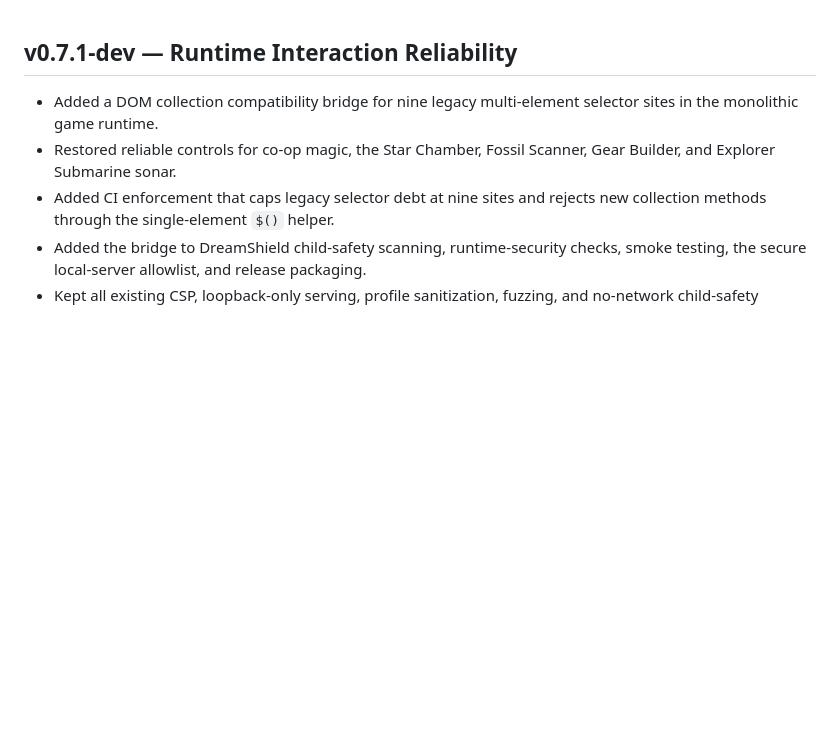
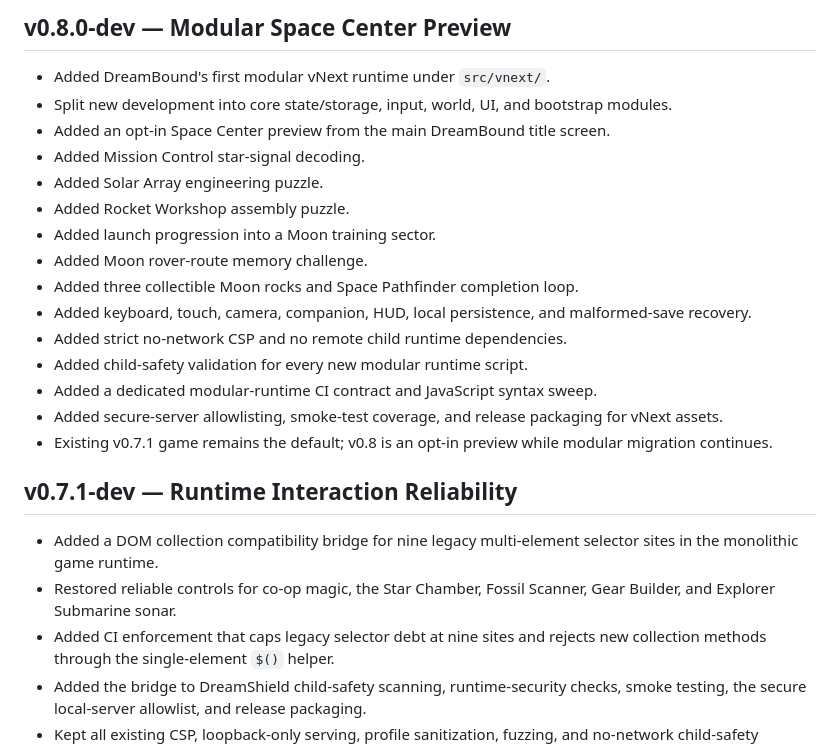
Before and after one commit to DPN-Technology/DreamBound-Adventures, a Markdown page: CHANGELOG.md, the part around the change. GitHub-like rendering; blank space fills up the shorter version.

Commit message:
docs(v0.8): record modular Space Center vertical slice

```diff
--- a/CHANGELOG.md
+++ b/CHANGELOG.md
@@ -1,3 +1,21 @@
+## v0.8.0-dev — Modular Space Center Preview
+
+- Added DreamBound's first modular vNext runtime under `src/vnext/`.
+- Split new development into core state/storage, input, world, UI, and bootstrap modules.
+- Added an opt-in Space Center preview from the main DreamBound title screen.
+- Added Mission Control star-signal decoding.
+- Added Solar Array engineering puzzle.
+- Added Rocket Workshop assembly puzzle.
+- Added launch progression into a Moon training sector.
+- Added Moon rover-route memory challenge.
+- Added three collectible Moon rocks and Space Pathfinder completion loop.
+- Added keyboard, touch, camera, companion, HUD, local persistence, and malformed-save recovery.
+- Added strict no-network CSP and no remote child runtime dependencies.
+- Added child-safety validation for every new modular runtime script.
+- Added a dedicated modular-runtime CI contract and JavaScript syntax sweep.
+- Added secure-server allowlisting, smoke-test coverage, and release packaging for vNext assets.
+- Existing v0.7.1 game remains the default; v0.8 is an opt-in preview while modular migration continues.
+
 ## v0.7.1-dev — Runtime Interaction Reliability
 
 - Added a DOM collection compatibility bridge for nine legacy multi-element selector sites in the monolithic game runtime.
```
